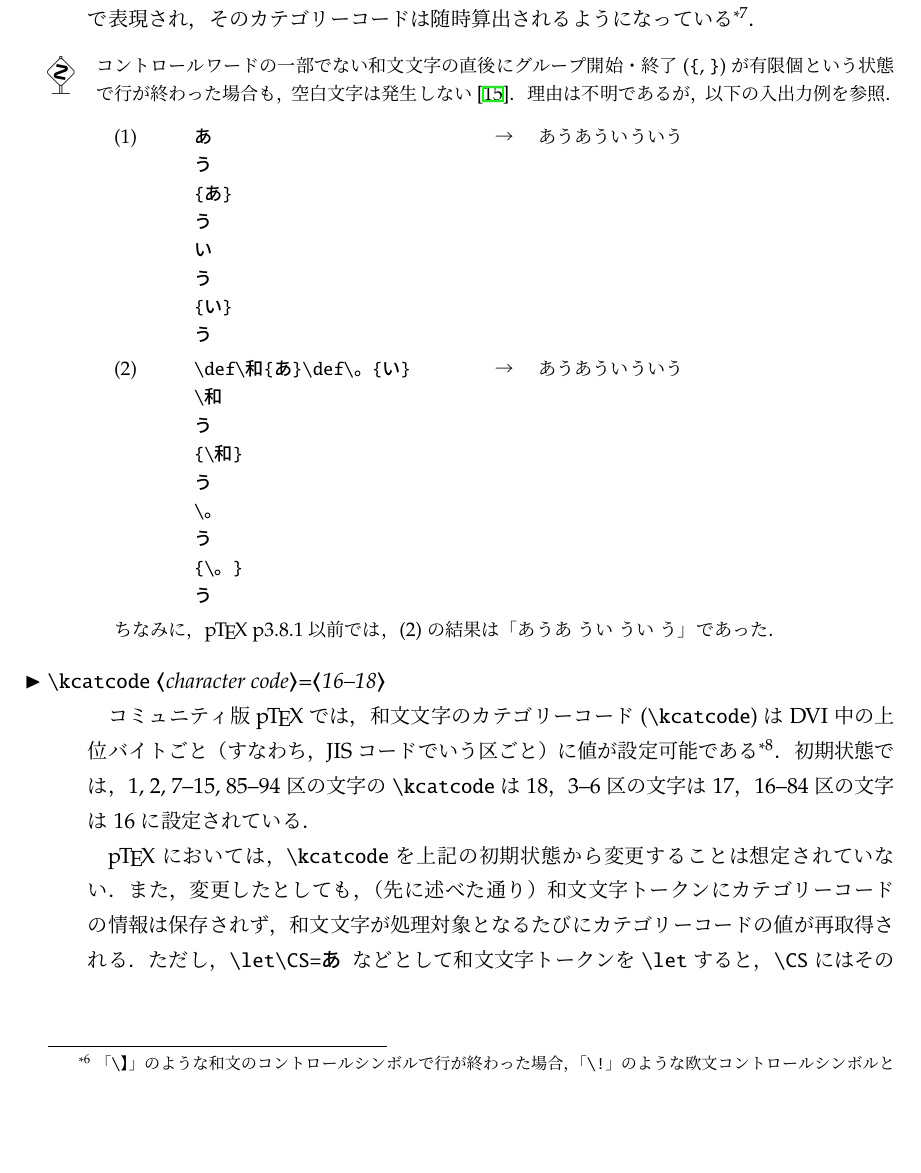
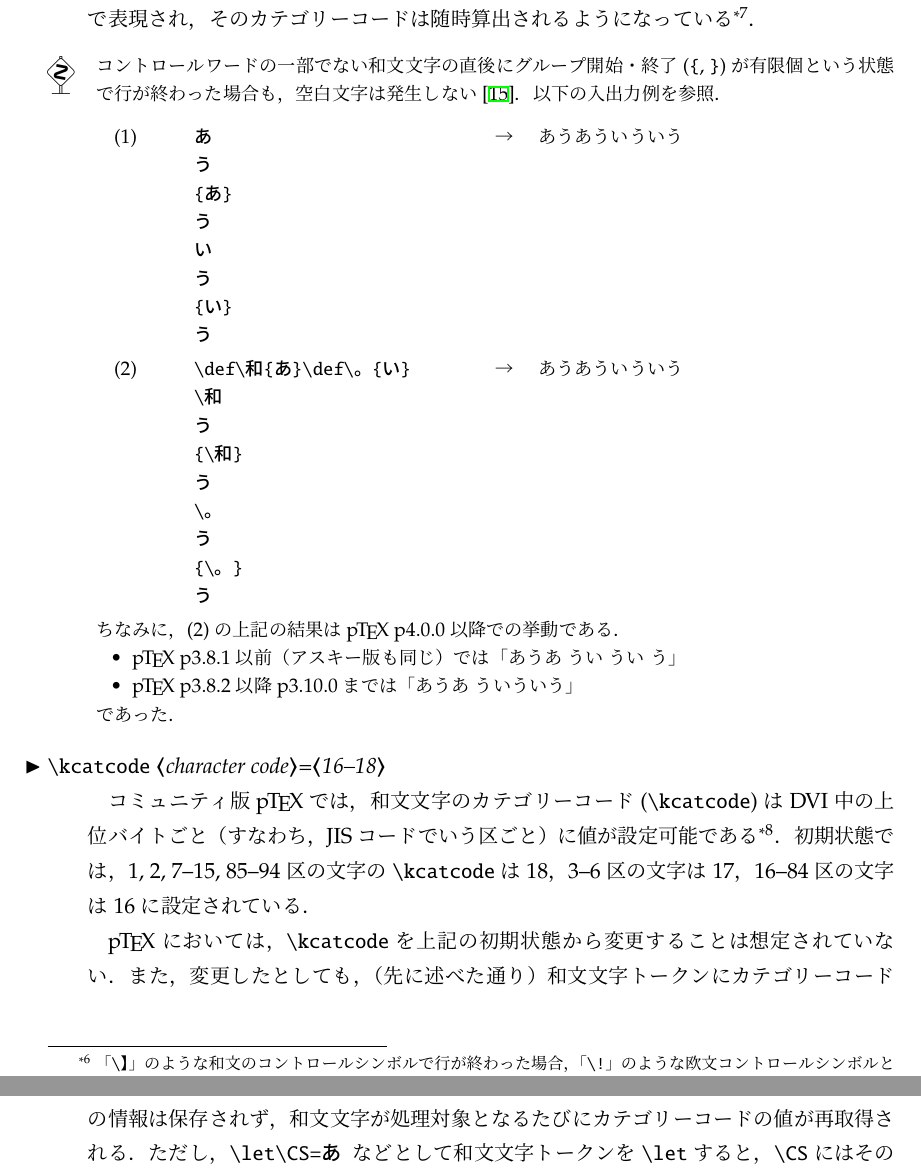
Before and after one commit to texjporg/ptex-manual, a LaTeX document (ptex-manual.tex): part of page 7 of 27 before the commit and two parts of pages 7 and 8 of 27 after it, the two joined at a grey line, cut so that both start at the same text, the shorter picture padded with empty space. Compiled offline with pLaTeX and dvipdfmx.

Commit message:
ptex-manual.tex: update example of newline after Jchar
[TODO]
  * \ptexlineendmode にはまだ言及していない．
  * 状態遷移図も更新が必要：skip_blanks_kanji の追加など．

```diff
--- a/ptex-manual.tex
+++ b/ptex-manual.tex
@@ -365,7 +365,7 @@ virtual modeでは，起動直後にバナーを表示してから，フォー
 \begin{dangerous}
   コントロールワードの一部でない和文文字の直後にグループ開始・終了(|{|, |}|)が
   有限個という状態で行が終わった場合も，空白文字は発生しない\cite{build87}．
-  理由は不明であるが，以下の入出力例を参照．\par\medskip
+  以下の入出力例を参照．\par\medskip
 (1)\begin{minipage}[t]{0.4\textwidth}
 \begin{verbatim}
   あ
@@ -387,7 +387,7 @@ virtual modeでは，起動直後にバナーを表示してから，フォー
   う
   {い}
   う
-\end{minipage}\par\medskip
+\end{minipage}\par\medskip % 常に「あうあういういう」
 
 (2)\begin{minipage}[t]{0.4\textwidth}
 \begin{verbatim}
@@ -412,8 +412,42 @@ virtual modeでは，起動直後にバナーを表示してから，フォー
   う
   {\。}
   う
-\end{minipage}\par\medskip
-  ちなみに，\pTeX~p3.8.1以前では，(2)の結果は「あうあ うい うい う」であった．
+\end{minipage}\par\medskip % p4.0.0以降：「あうあういういう」
+\ifdefined\ptexlineendmode
+  \noindent
+  ちなみに，(2)の上記の結果は\pTeX~p4.0.0以降での挙動である．
+\begin{itemize}
+ \item \pTeX~p3.8.1以前（アスキー版も同じ）では「
+ \begingroup
+  \ptexlineendmode=3
+  \def\和{あ}\def\。{い}
+  \和
+  う
+  {\和}
+  う
+  \。
+  う
+  {\。}
+  う
+ \endgroup % p3.8.1以前：「あうあ うい うい う」
+  」
+ \item \pTeX~p3.8.2以降p3.10.0までは「
+ \begingroup
+  \ptexlineendmode=1
+  \def\和{あ}\def\。{い}
+  \和
+  う
+  {\和}
+  う
+  \。
+  う
+  {\。}
+  う
+ \endgroup % p3.0.0以降：「あうあ ういういう」
+  」
+\end{itemize}
+  であった．
+\fi
 % * 欧文文字直後の改行では空白文字を発生させる
 %     * コントロールワードや「\ 」の直後の改行は何も発生しない
 %     * 「\ 」以外のコントロールシンボルの直後の改行は空白文字を発生させる
```
